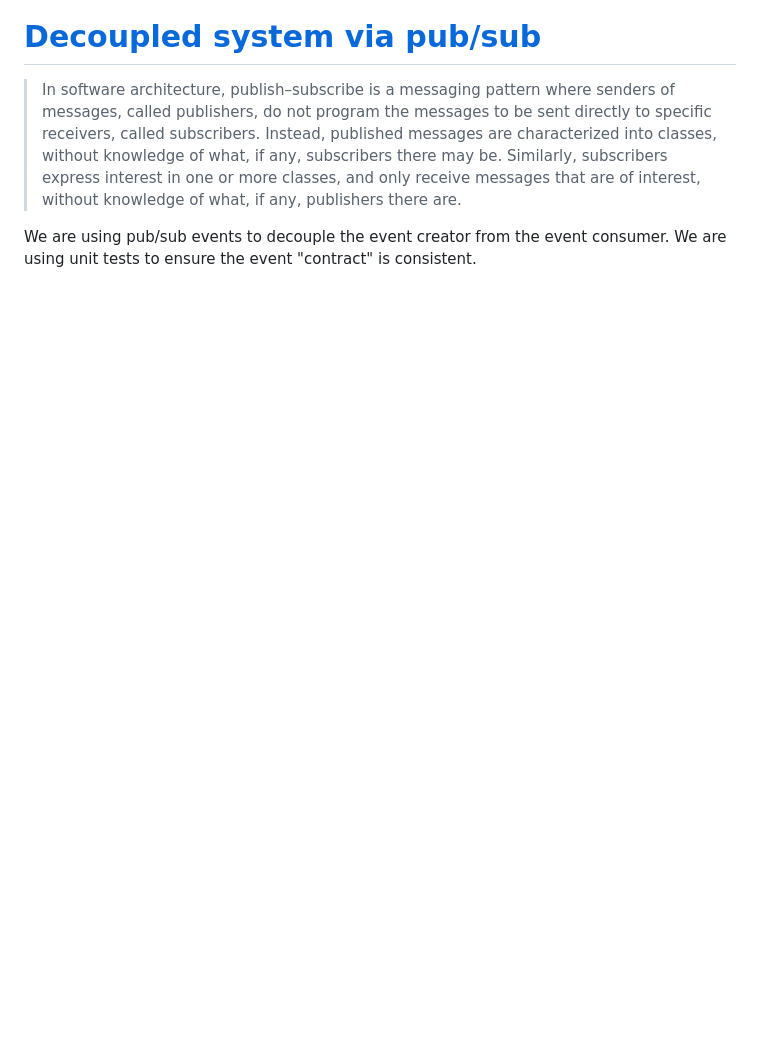
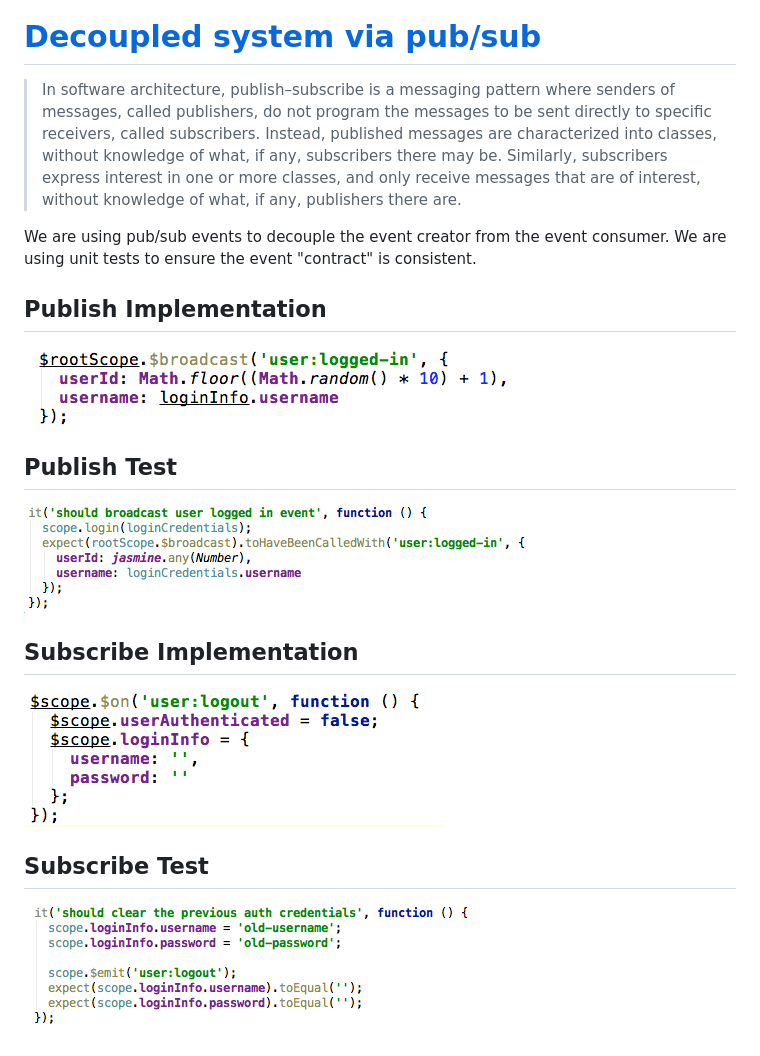
Before and after one commit to bimesh/front-end-build-system, a Markdown page: README.md, the part around the change. Drawn GitHub-style; pictures changed too: screenshots/pubsub_pub.png (added), screenshots/pubsub_pub_test.png (added), screenshots/pubsub_sub.png (added); blank space fills up the shorter version.

Commit message:
pub sub screenshots

```diff
--- a/README.md
+++ b/README.md
@@ -63,3 +63,15 @@ We are using Istanbul for code coverage, and have 100% of our Angular code under
 >In software architecture, publish–subscribe is a messaging pattern where senders of messages, called publishers, do not program the messages to be sent directly to specific receivers, called subscribers. Instead, published messages are characterized into classes, without knowledge of what, if any, subscribers there may be. Similarly, subscribers express interest in one or more classes, and only receive messages that are of interest, without knowledge of what, if any, publishers there are.
 
 We are using pub/sub events to decouple the event creator from the event consumer. We are using unit tests to ensure the event "contract" is consistent.
+
+## Publish Implementation
+![Publish Implementation](/screenshots/pubsub_pub.png "")
+
+## Publish Test
+![Publish Implementation](/screenshots/pubsub_pub_test.png "")
+
+## Subscribe Implementation
+![Subscribe Implementation](/screenshots/pubsub_sub.png "")
+
+## Subscribe Test
+![Subscribe Implementation](/screenshots/pubsub_sub_test.png "")
```
